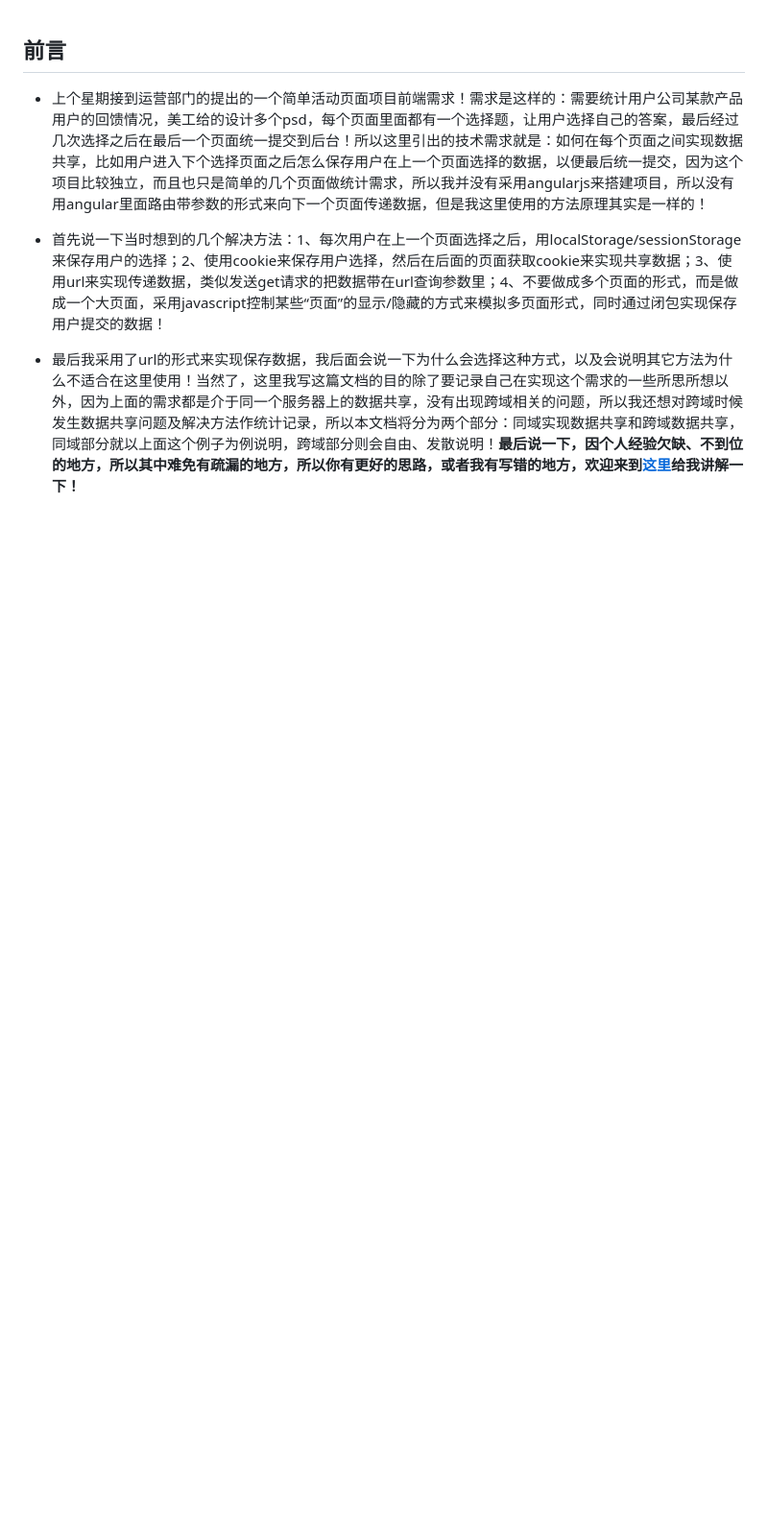
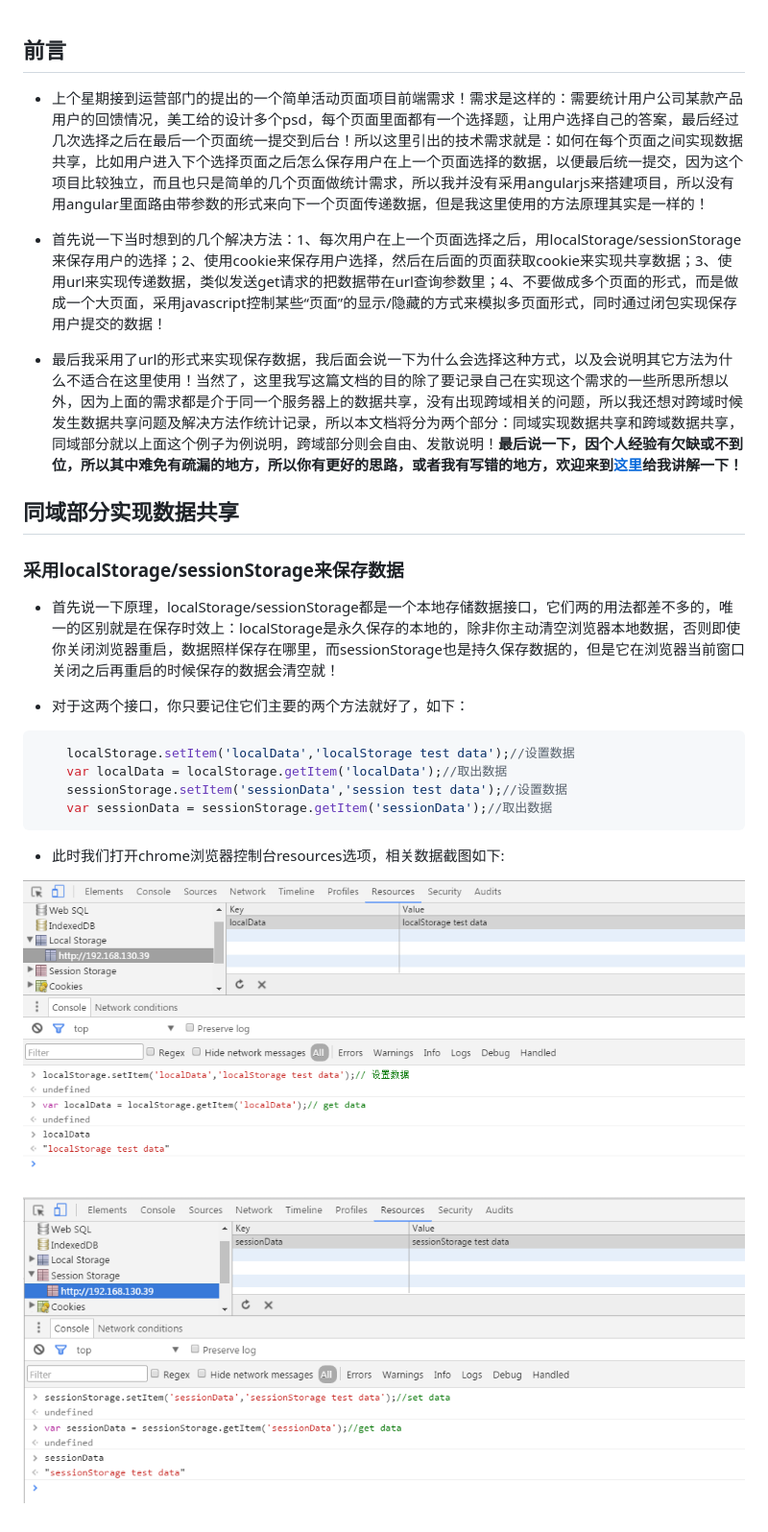
Before and after one commit to woai30231/webDevDetails, a Markdown page: 9/readme.md, the part around the change. Shown: that part at 96% size. Rendered like a GitHub page; pictures changed too: image/9_1.png (added), image/9_2.png (added); blank space fills up the shorter version.

Commit message:
modified

````diff
--- a/9/readme.md
+++ b/9/readme.md
@@ -4,4 +4,25 @@
 
 * 首先说一下当时想到的几个解决方法：1、每次用户在上一个页面选择之后，用localStorage/sessionStorage来保存用户的选择；2、使用cookie来保存用户选择，然后在后面的页面获取cookie来实现共享数据；3、使用url来实现传递数据，类似发送get请求的把数据带在url查询参数里；4、不要做成多个页面的形式，而是做成一个大页面，采用javascript控制某些“页面”的显示/隐藏的方式来模拟多页面形式，同时通过闭包实现保存用户提交的数据！
 
-* 最后我采用了url的形式来实现保存数据，我后面会说一下为什么会选择这种方式，以及会说明其它方法为什么不适合在这里使用！当然了，这里我写这篇文档的目的除了要记录自己在实现这个需求的一些所思所想以外，因为上面的需求都是介于同一个服务器上的数据共享，没有出现跨域相关的问题，所以我还想对跨域时候发生数据共享问题及解决方法作统计记录，所以本文档将分为两个部分：同域实现数据共享和跨域数据共享，同域部分就以上面这个例子为例说明，跨域部分则会自由、发散说明！**最后说一下，因个人经验欠缺、不到位的地方，所以其中难免有疏漏的地方，所以你有更好的思路，或者我有写错的地方，欢迎来到[这里](https://github.com/woai30231/webDevDetails/issues/2)给我讲解一下！**
+* 最后我采用了url的形式来实现保存数据，我后面会说一下为什么会选择这种方式，以及会说明其它方法为什么不适合在这里使用！当然了，这里我写这篇文档的目的除了要记录自己在实现这个需求的一些所思所想以外，因为上面的需求都是介于同一个服务器上的数据共享，没有出现跨域相关的问题，所以我还想对跨域时候发生数据共享问题及解决方法作统计记录，所以本文档将分为两个部分：同域实现数据共享和跨域数据共享，同域部分就以上面这个例子为例说明，跨域部分则会自由、发散说明！**最后说一下，因个人经验有欠缺或不到位，所以其中难免有疏漏的地方，所以你有更好的思路，或者我有写错的地方，欢迎来到[这里](https://github.com/woai30231/webDevDetails/issues)给我讲解一下！**
+
+## 同域部分实现数据共享
+
+### 采用localStorage/sessionStorage来保存数据
+
+* 首先说一下原理，localStorage/sessionStorage都是一个本地存储数据接口，它们两的用法都差不多的，唯一的区别就是在保存时效上：localStorage是永久保存的本地的，除非你主动清空浏览器本地数据，否则即使你关闭浏览器重启，数据照样保存在哪里，而sessionStorage也是持久保存数据的，但是它在浏览器当前窗口关闭之后再重启的时候保存的数据会清空就！
+
+* 对于这两个接口，你只要记住它们主要的两个方法就好了，如下：
+
+```javascript
+	localStorage.setItem('localData','localStorage test data');//设置数据
+	var localData = localStorage.getItem('localData');//取出数据
+	sessionStorage.setItem('sessionData','session test data');//设置数据
+	var sessionData = sessionStorage.getItem('sessionData');//取出数据
+```
+
+* 此时我们打开chrome浏览器控制台resources选项，相关数据截图如下:
+
+![](https://github.com/woai30231/webDevDetails/blob/master/image/9_1.png)
+
+![](https://github.com/woai30231/webDevDetails/blob/master/image/9_2.png)
````
